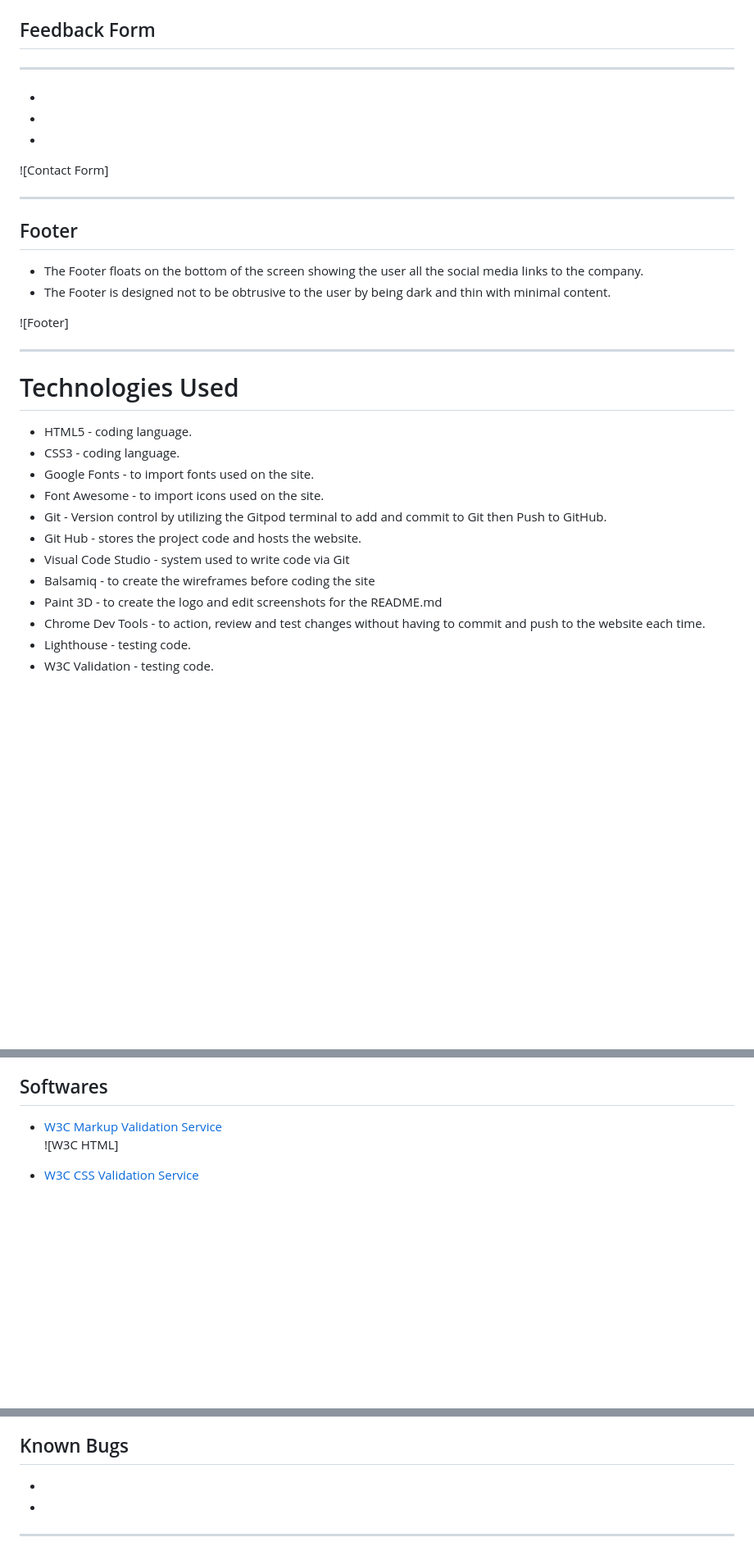
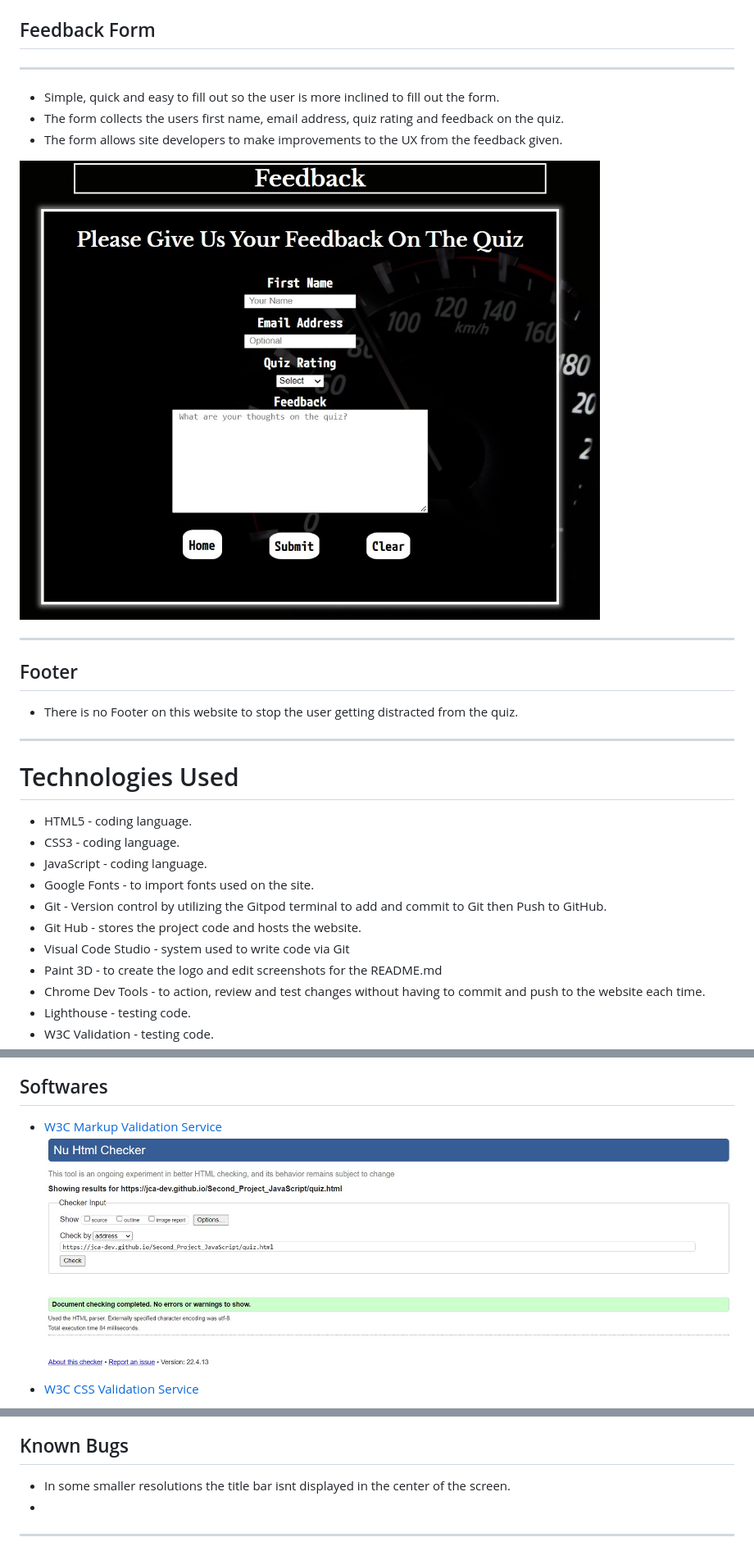
Before and after one commit to Code-Institute-Submissions/Jca-Dev-Second_Project_JavaScript_MayResub, a Markdown page: README.md, 3 parts joined by grey strips. Shown: that part at 82% size. Rendered like a GitHub page; pictures changed too: assets/images/feedback.jpg (added), assets/images/html.jpg (added); blank space fills up the shorter version.

```diff
--- a/README.md
+++ b/README.md
@@ -58,33 +74,30 @@ The Automotive Quiz website is desgined for users to test their knowledge in the
 <h2>Feedback Form</h2>
 <hr>
    <ul>
-       <li></li>
-       <li></li>
-       <li></li>
+       <li>Simple, quick and easy to fill out so the user is more inclined to fill out the form.</li>
+       <li>The form collects the users first name, email address, quiz rating and feedback on the quiz.</li>
+       <li>The form allows site developers to make improvements to the UX from the feedback given.</li>
    </ul>
 
-![Contact Form]
+![Feedback Form](/assets/images/feedback.jpg)
 <hr>
 
 <h2>Footer</h2>
 <ul>
-    <li>The Footer floats on the bottom of the screen showing the user all the social media links to the company.</li>
-    <li>The Footer is designed not to be obtrusive to the user by being dark and thin with minimal content.</li>
+    <li>There is no Footer on this website to stop the user getting distracted from the quiz.</li>
 </ul>
 
-![Footer]
 <hr>
 
 <h1>Technologies Used</h1>
 <ul>
     <li>HTML5 - coding language.</li>
     <li>CSS3 - coding language.</li>
+    <li>JavaScript - coding language.</li>
     <li>Google Fonts - to import fonts used on the site.</li>
-    <li>Font Awesome - to import icons used on the site.</li>
     <li>Git - Version control by utilizing the Gitpod terminal to add and commit to Git then Push to GitHub.</li>
     <li>Git Hub - stores the project code and hosts the website.</li>
     <li>Visual Code Studio - system used to write code via Git</li>
-    <li>Balsamiq - to create the wireframes before coding the site</li>
     <li>Paint 3D - to create the logo and edit screenshots for the README.md</li>
     <li>Chrome Dev Tools - to action, review and test changes without having to commit and push to the website each time.</li>
     <li>Lighthouse - testing code.</li>
@@ -125,7 +153,7 @@ The page is now published and the link is above the source section.
 <ul>
     <li><a href="https://validator.w3.org/" target="_blank" rel="noopener">W3C Markup Validation Service</a></li>
 
-![W3C HTML]
+![W3C HTML](/assets/images/html.jpg)
     <li><a href="https://jigsaw.w3.org/css-validator/" target="_blank" rel="noopener">W3C CSS Validation Service</a></li>
 
 ![W3C CSS](/assets/images/css.jpg)
@@ -150,7 +171,7 @@ The page is now published and the link is above the source section.
 
 <h2>Known Bugs</h2>
 <ul>
-    <li></li>
+    <li>In some smaller resolutions the title bar isnt displayed in the center of the screen.</li>
     <li></li>
 </ul>
 <hr>
```
Also changed, not shown: other parts of README.md (+43 -20 lines), assets/images/home.jpg (added), assets/images/quiz.jpg (added).
